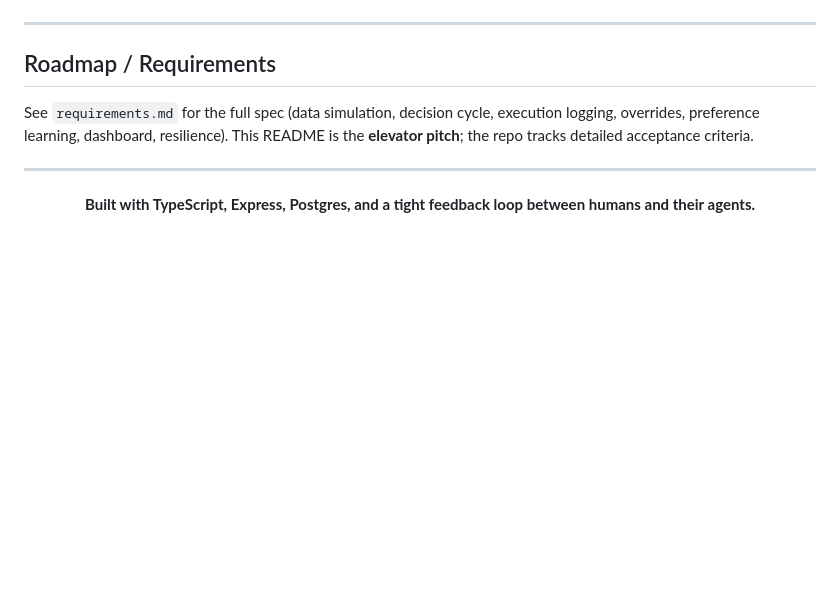
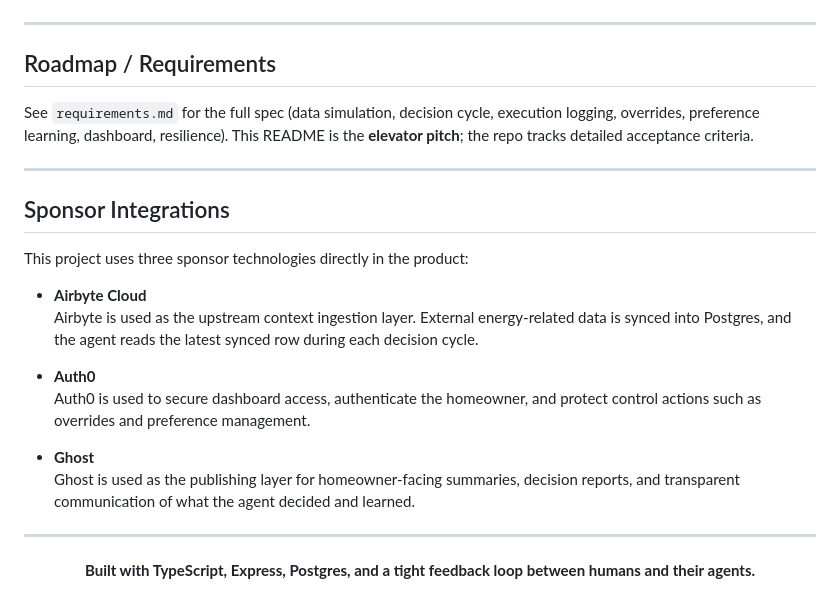
Before and after one commit to vLopez13/adaptive-smart-grid-energy-manager, a Markdown page: README.md, the part around the change. Drawn GitHub-style; blank space fills up the shorter version.

```diff
--- a/README.md
+++ b/README.md
@@ -244,6 +244,21 @@ See `requirements.md` for the full spec (data simulation, decision cycle, execut
 
 ---
 
+## Sponsor Integrations
+
+This project uses three sponsor technologies directly in the product:
+
+- **Airbyte Cloud**
+  Airbyte is used as the upstream context ingestion layer. External energy-related data is synced into Postgres, and the agent reads the latest synced row during each decision cycle.
+
+- **Auth0**
+  Auth0 is used to secure dashboard access, authenticate the homeowner, and protect control actions such as overrides and preference management.
+
+- **Ghost**
+  Ghost is used as the publishing layer for homeowner-facing summaries, decision reports, and transparent communication of what the agent decided and learned.
+
+---
+
 <div align="center">
 
 **Built with TypeScript, Express, Postgres, and a tight feedback loop between humans and their agents.**
```
